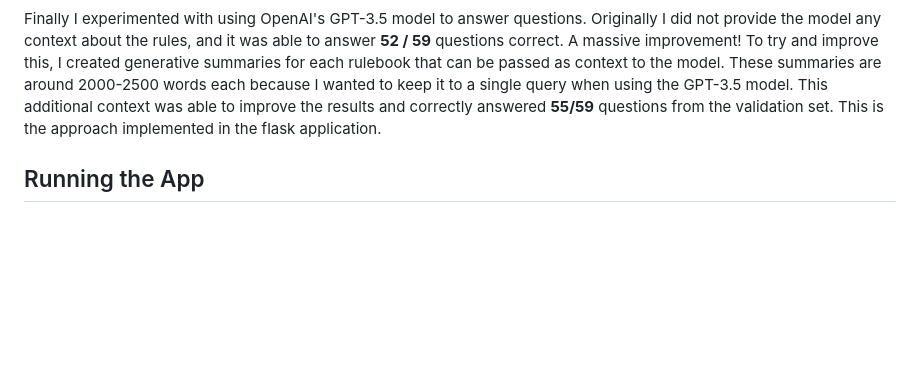
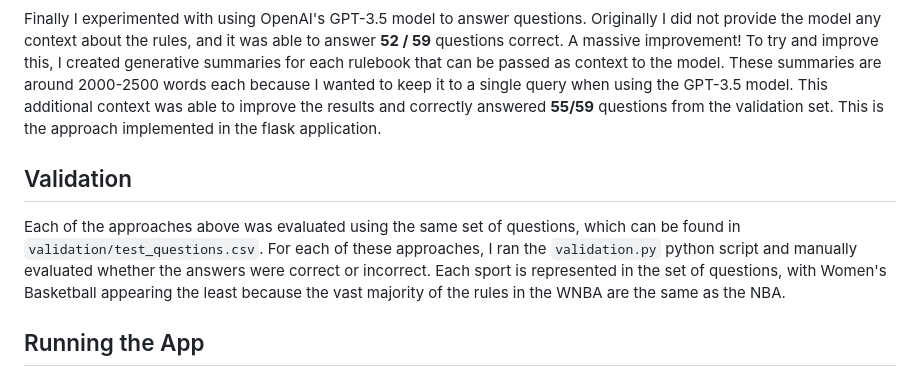
Before and after one commit to brycewhit13/SportsQA, a Markdown page: README.md, the part around the change. Rendered like a GitHub page; blank space fills up the shorter version.

```diff
--- a/README.md
+++ b/README.md
@@ -57,6 +57,10 @@ This approach was able to answer some questions correctly, but also got a lot wr
 
 Finally I experimented with using OpenAI's GPT-3.5 model to answer questions. Originally I did not provide the model any context about the rules, and it was able to answer **52 / 59** questions correct. A massive improvement! To try and improve this, I created generative summaries for each rulebook that can be passed as context to the model. These summaries are around 2000-2500 words each because I wanted to keep it to a single query when using the GPT-3.5 model. This additional context was able to improve the results and correctly answered **55/59** questions from the validation set. This is the approach implemented in the flask application.
 
+## Validation
+
+Each of the approaches above was evaluated using the same set of questions, which can be found in `validation/test_questions.csv`. For each of these approaches, I ran the `validation.py` python script and manually evaluated whether the answers were correct or incorrect. Each sport is represented in the set of questions, with Women's Basketball appearing the least because the vast majority of the rules in the WNBA are the same as the NBA.
+
 ## Running the App
 
 ### Locally
```
